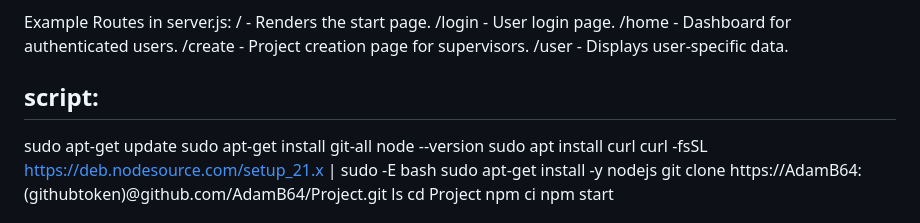
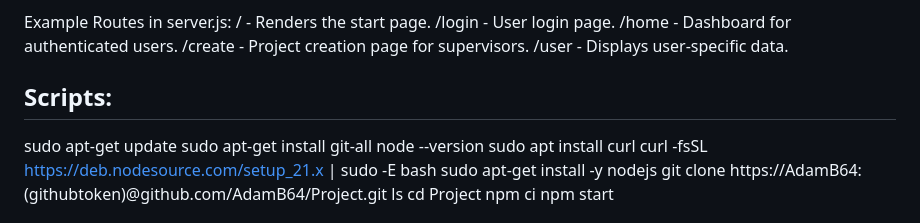
Before and after one commit to AdamB64/Project, a Markdown page: readme.md, the part around the change. GitHub-like rendering.

Commit message:
Correct section header from "script" to "Scripts" in README.md

```diff
--- a/readme.md
+++ b/readme.md
@@ -118,7 +118,7 @@ Example Routes in server.js:
 /create - Project creation page for supervisors.
 /user - Displays user-specific data.
 
-## script:
+## Scripts:
 sudo apt-get update
 sudo apt-get install git-all
 node --version
```
